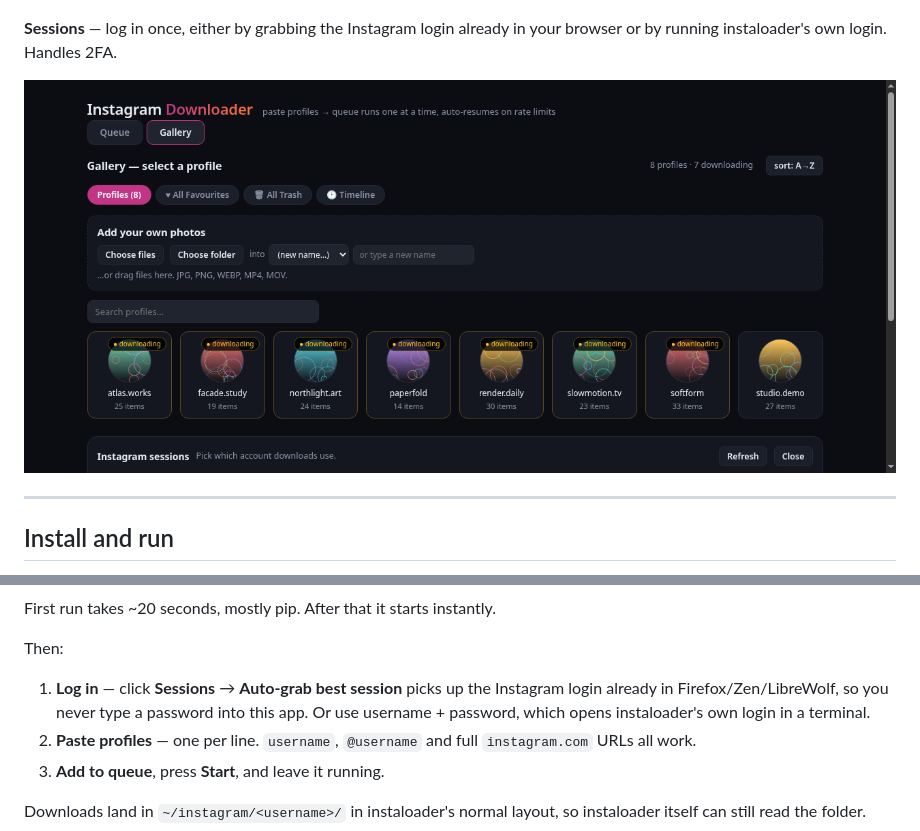
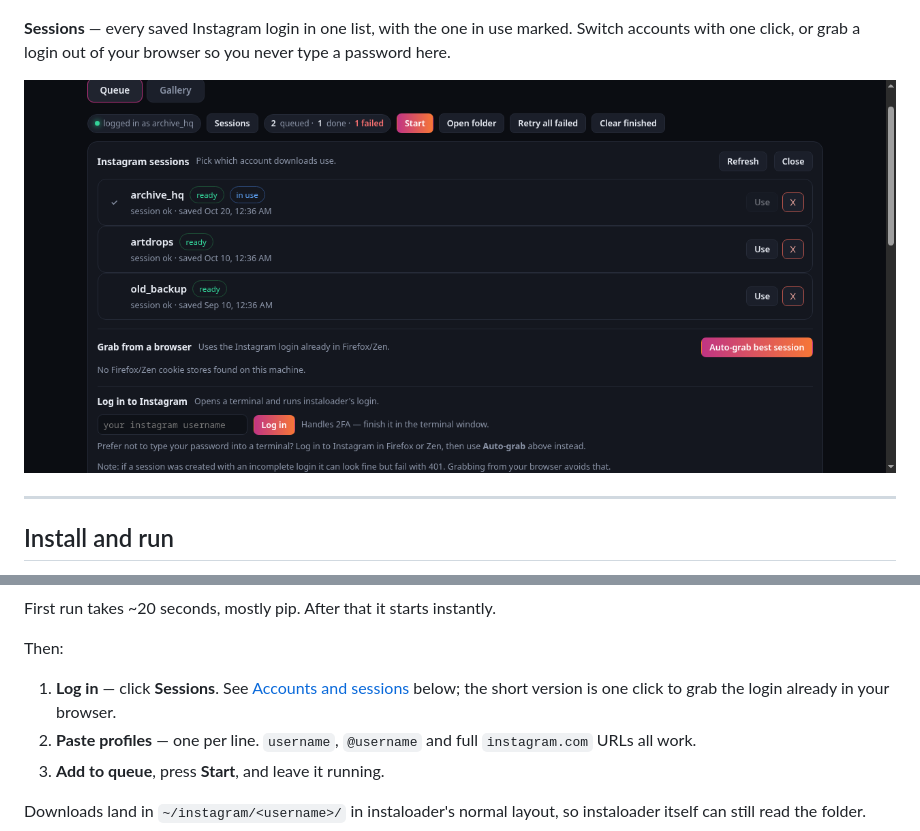
Before and after one commit to hardlysleeping/HardlyWatching, a Markdown page: README.md, 2 parts joined by grey strips. Rendered like a GitHub page; pictures changed too: docs/sessions.png.

```diff
--- a/README.md
+++ b/README.md
@@ -45,6 +45,7 @@ arrow keys), favourite, download a video, or trash it.
 
 ![A post enlarged over the grid, with previous and next arrows and action buttons](docs/viewer.png)
 
-**Sessions** — log in once, either by grabbing the Instagram login already in your
-browser or by running instaloader's own login. Handles 2FA.
+**Sessions** — every saved Instagram login in one list, with the one in use marked.
+Switch accounts with one click, or grab a login out of your browser so you never
+type a password here.
 
@@ -72,10 +73,8 @@ First run takes ~20 seconds, mostly pip. After that it starts instantly.
 
 Then:
 
-1. **Log in** — click **Sessions** → **Auto-grab best session** picks up the
-   Instagram login already in Firefox/Zen/LibreWolf, so you never type a password
-   into this app. Or use username + password, which opens instaloader's own login
-   in a terminal.
+1. **Log in** — click **Sessions**. See [Accounts and sessions](#accounts-and-sessions)
+   below; the short version is one click to grab the login already in your browser.
 2. **Paste profiles** — one per line. `username`, `@username` and full
    `instagram.com` URLs all work.
 3. **Add to queue**, press **Start**, and leave it running.
```
Also changed, not shown: other parts of README.md (+57 -1 lines).
